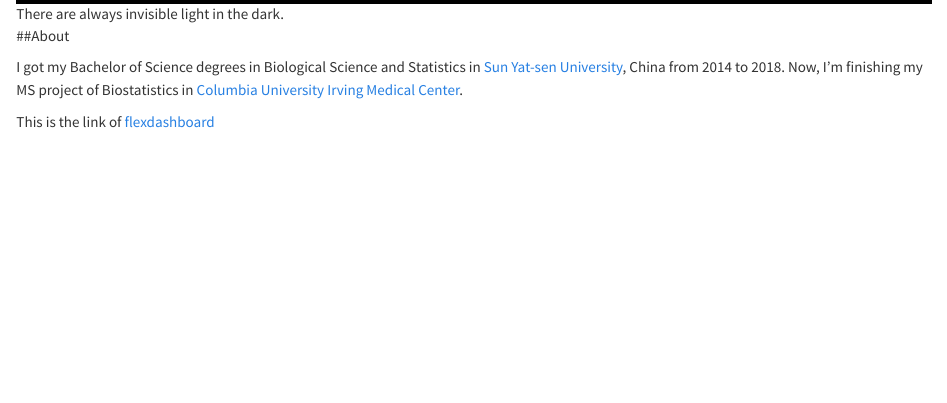
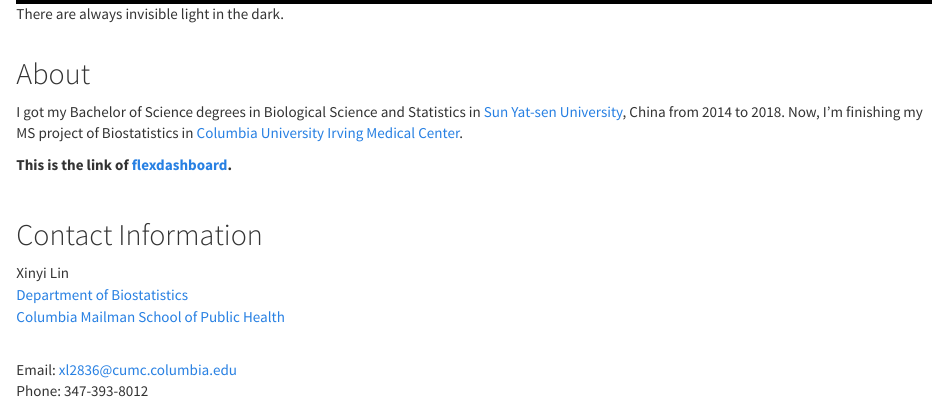
Before and after one commit to linxy29/linxy29.github.io, an R Markdown document (index.Rmd): the page in a window 1100 px wide, from 720 px down. Rendered offline with R 4.5, knitr and Pandoc, with nearby package versions.

Commit message:
some changes

```diff
--- a/index.Rmd
+++ b/index.Rmd
@@ -10,8 +10,21 @@
 
 ![There are always invisible light in the dark.](./images/home_pic.png)
 
-##About
+<br>
+
+## About
 
 I got my Bachelor of Science degrees in Biological Science and Statistics in [Sun Yat-sen University](http://www.sysu.edu.cn/2012/en/index.htm), China from 2014 to 2018. Now, I'm finishing my MS project of Biostatistics in [Columbia University Irving Medical Center](https://www.cuimc.columbia.edu).
 
-This is the link of [flexdashboard](dashboard.html)
+**This is the link of [flexdashboard](dashboard.html).**
+
+<br>
+
+## Contact Information
+
+Xinyi Lin
+<br>[Department of Biostatistics](https://www.mailman.columbia.edu/become-student/departments/biostatistics)
+<br>[Columbia Mailman School of Public Health](https://www.mailman.columbia.edu)
+
+<br>Email: [xl2836@cumc.columbia.edu](mailto: xl2836@cumc.columbia.edu)
+<br>Phone: 347-393-8012
```
Also changed, not shown: dashboard.Rmd (+3 -1 lines), Plotly.html, dashboard.html, index.html, index.Rmd (4 more changed lines), 2 other files.
